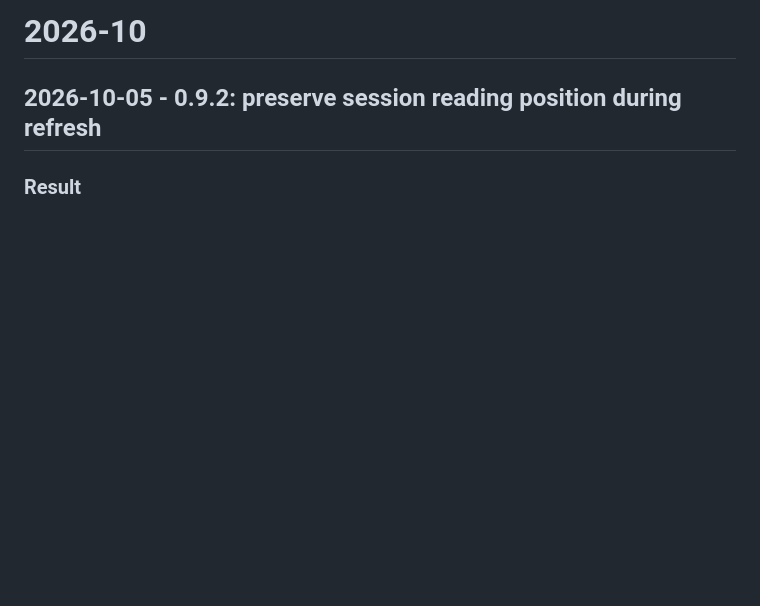
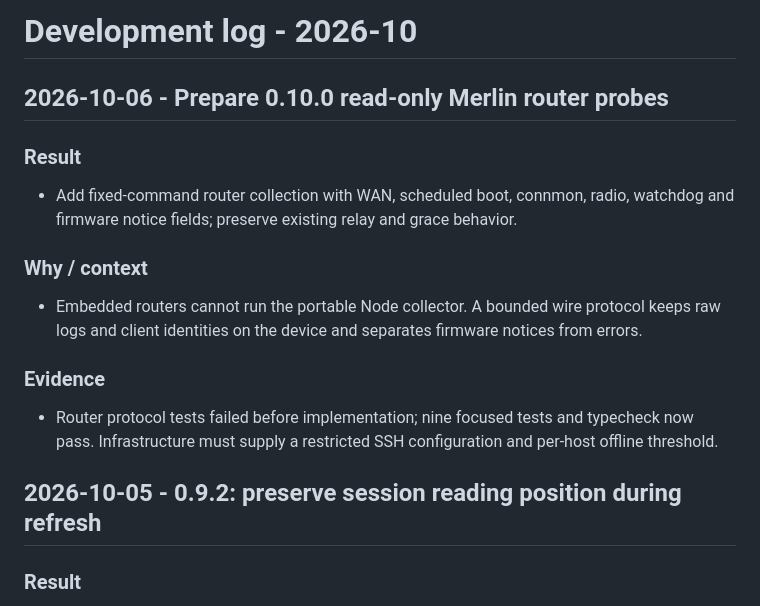
Before and after one commit to sympoies/host-monitor, a Markdown page: docs/devlog/2026-10.md, the part around the change. Drawn GitHub-style; blank space fills up the shorter version.

Commit message:
docs(devlog): record the 0.10.0 router monitoring contract

```diff
--- a/docs/devlog/2026-10.md
+++ b/docs/devlog/2026-10.md
@@ -1,4 +1,25 @@
-# 2026-10
+# Development log - 2026-10
+
+## 2026-10-06 - Prepare 0.10.0 read-only Merlin router probes
+
+### Result
+
+- Add fixed-command router collection with WAN, scheduled boot, connmon, radio,
+  watchdog and firmware notice fields; preserve existing relay and grace
+  behavior.
+
+### Why / context
+
+- Embedded routers cannot run the portable Node collector. A bounded wire
+  protocol keeps raw logs and client identities on the device and separates
+  firmware notices from errors.
+
+### Evidence
+
+- Router protocol tests failed before implementation; nine focused tests and
+  typecheck now pass. Infrastructure must supply a restricted SSH configuration
+  and per-host offline threshold.
+
 
 ## 2026-10-05 - 0.9.2: preserve session reading position during refresh
 
```
